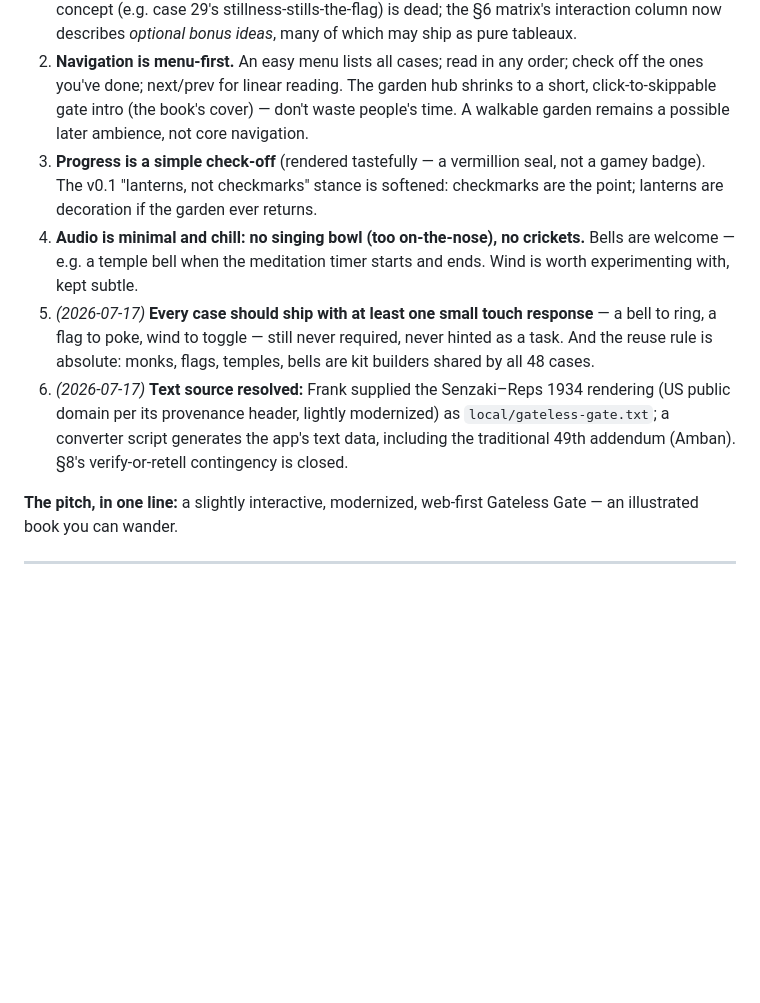
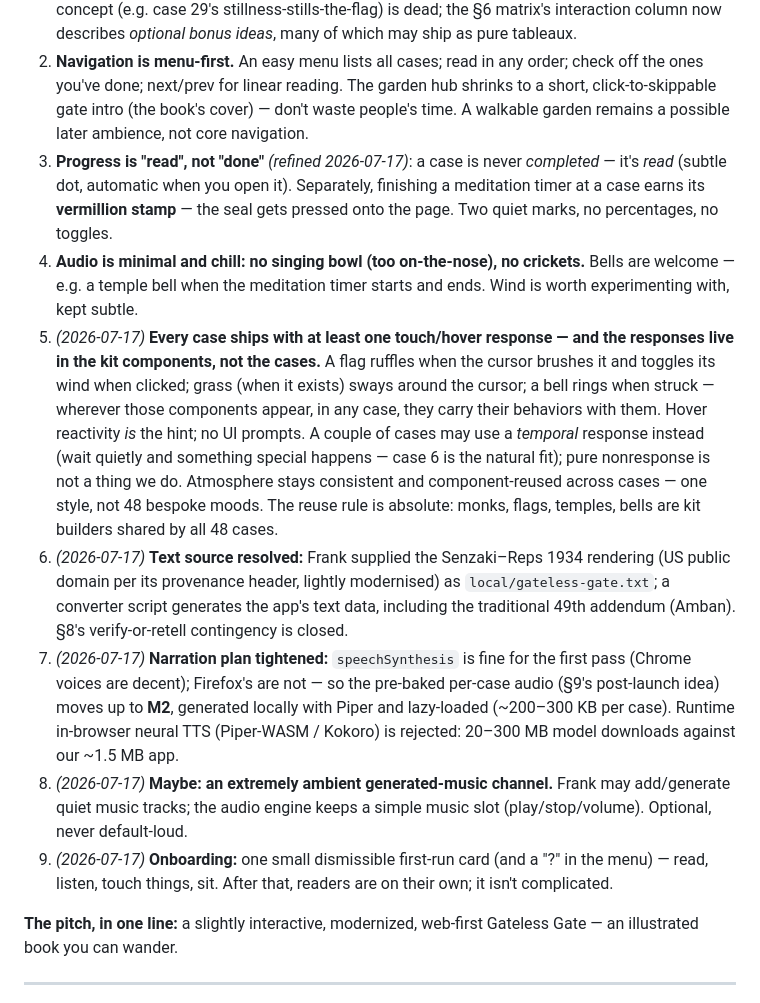
Before and after one commit to KilledByAPixel/GatelessGate, a Markdown page: docs/gateless-gate-design-doc.md, the part around the change. Rendered like a GitHub page; blank space fills up the shorter version.

Commit message:
docs: AI-review round refinements
Progress is read + earned sit-stamp (no manual done). Interactions live
in kit components (hover ruffle = the hint, click = the response);
temporal responses rare, no pure nonresponse. Narration: speechSynthesis
first pass, pre-baked Piper Opus at M2, runtime WASM TTS rejected.
Onboarding card, music channel stub, zen_temple bell port note.

Co-Authored-By: Claude Fable 5 <noreply@anthropic.com>

```diff
--- a/docs/gateless-gate-design-doc.md
+++ b/docs/gateless-gate-design-doc.md
@@ -13,10 +13,13 @@ This is an **interactive book — a guided tour of the Mumonkan** — not a game
 
 1. **Dioramas are ambient scenes to chill with.** Nothing is ever asked of the reader — no goals, no puzzles, no "figure out the gesture." Where a diorama has a touch response (tap something, get a little feedback), it is an optional stumbled-upon delight, never a gate. The v0.1 "hero mechanic" concept (e.g. case 29's stillness-stills-the-flag) is dead; the §6 matrix's interaction column now describes *optional bonus ideas*, many of which may ship as pure tableaux.
 2. **Navigation is menu-first.** An easy menu lists all cases; read in any order; check off the ones you've done; next/prev for linear reading. The garden hub shrinks to a short, click-to-skippable gate intro (the book's cover) — don't waste people's time. A walkable garden remains a possible later ambience, not core navigation.
-3. **Progress is a simple check-off** (rendered tastefully — a vermillion seal, not a gamey badge). The v0.1 "lanterns, not checkmarks" stance is softened: checkmarks are the point; lanterns are decoration if the garden ever returns.
+3. **Progress is "read", not "done"** *(refined 2026-07-17)*: a case is never *completed* — it's *read* (subtle dot, automatic when you open it). Separately, finishing a meditation timer at a case earns its **vermillion stamp** — the seal gets pressed onto the page. Two quiet marks, no percentages, no toggles.
 4. **Audio is minimal and chill: no singing bowl (too on-the-nose), no crickets.** Bells are welcome — e.g. a temple bell when the meditation timer starts and ends. Wind is worth experimenting with, kept subtle.
-5. *(2026-07-17)* **Every case should ship with at least one small touch response** — a bell to ring, a flag to poke, wind to toggle — still never required, never hinted as a task. And the reuse rule is absolute: monks, flags, temples, bells are kit builders shared by all 48 cases.
-6. *(2026-07-17)* **Text source resolved:** Frank supplied the Senzaki–Reps 1934 rendering (US public domain per its provenance header, lightly modernized) as `local/gateless-gate.txt`; a converter script generates the app's text data, including the traditional 49th addendum (Amban). §8's verify-or-retell contingency is closed.
+5. *(2026-07-17)* **Every case ships with at least one touch/hover response — and the responses live in the kit components, not the cases.** A flag ruffles when the cursor brushes it and toggles its wind when clicked; grass (when it exists) sways around the cursor; a bell rings when struck — wherever those components appear, in any case, they carry their behaviors with them. Hover reactivity *is* the hint; no UI prompts. A couple of cases may use a *temporal* response instead (wait quietly and something special happens — case 6 is the natural fit); pure nonresponse is not a thing we do. Atmosphere stays consistent and component-reused across cases — one style, not 48 bespoke moods. The reuse rule is absolute: monks, flags, temples, bells are kit builders shared by all 48 cases.
+6. *(2026-07-17)* **Text source resolved:** Frank supplied the Senzaki–Reps 1934 rendering (US public domain per its provenance header, lightly modernised) as `local/gateless-gate.txt`; a converter script generates the app's text data, including the traditional 49th addendum (Amban). §8's verify-or-retell contingency is closed.
+7. *(2026-07-17)* **Narration plan tightened:** `speechSynthesis` is fine for the first pass (Chrome voices are decent); Firefox's are not — so the pre-baked per-case audio (§9's post-launch idea) moves up to **M2**, generated locally with Piper and lazy-loaded (~200–300 KB per case). Runtime in-browser neural TTS (Piper-WASM / Kokoro) is rejected: 20–300 MB model downloads against our ~1.5 MB app.
+8. *(2026-07-17)* **Maybe: an extremely ambient generated-music channel.** Frank may add/generate quiet music tracks; the audio engine keeps a simple music slot (play/stop/volume). Optional, never default-loud.
+9. *(2026-07-17)* **Onboarding:** one small dismissible first-run card (and a "?" in the menu) — read, listen, touch things, sit. After that, readers are on their own; it isn't complicated.
 
 **The pitch, in one line:** a slightly interactive, modernized, web-first Gateless Gate — an illustrated book you can wander.
 
```
Also changed, not shown: 1 other file.
